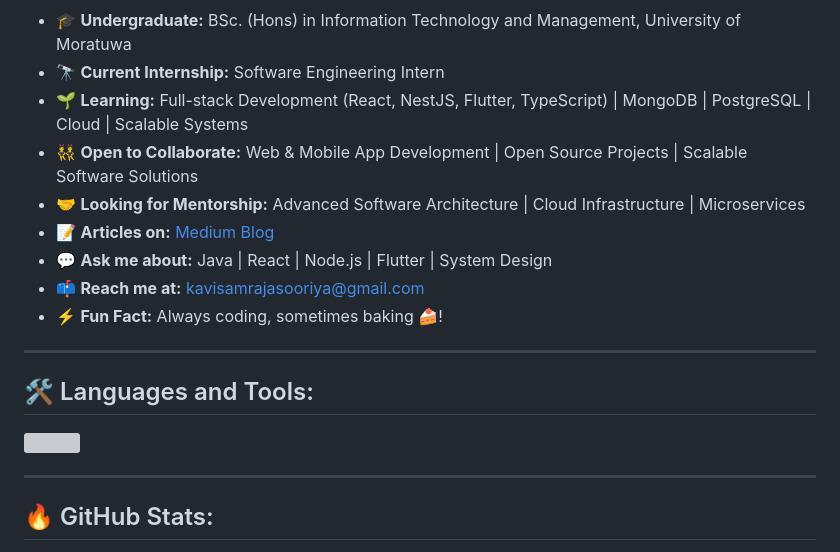
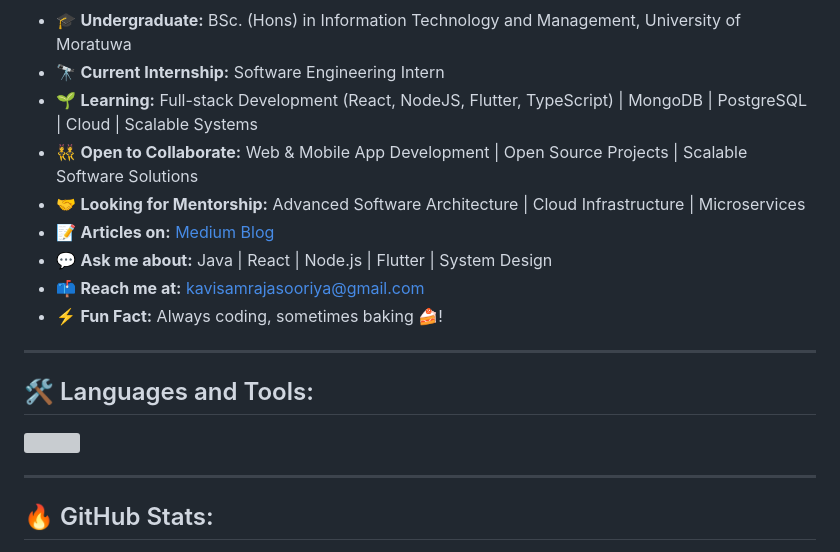
Before and after one commit to sammani21/sammani21, a Markdown page: README.md, the part around one of its changes. Drawn GitHub-style; grey boxes are pictures that could not be loaded.

```diff
--- a/README.md
+++ b/README.md
@@ -9,7 +9,7 @@
 
 - 🎓 **Undergraduate:** BSc. (Hons) in Information Technology and Management, University of Moratuwa
 - 🔭 **Current Internship:** Software Engineering Intern
-- 🌱 **Learning:** Full-stack Development (React, NestJS, Flutter, TypeScript) | MongoDB | PostgreSQL | Cloud | Scalable Systems
+- 🌱 **Learning:** Full-stack Development (React, NodeJS, Flutter, TypeScript) | MongoDB | PostgreSQL | Cloud | Scalable Systems
 - 👯 **Open to Collaborate:** Web & Mobile App Development | Open Source Projects | Scalable Software Solutions
 - 🤝 **Looking for Mentorship:** Advanced Software Architecture | Cloud Infrastructure | Microservices
 - 📝 **Articles on:** [Medium Blog](https://medium.com/@KavindhyaSammani)
```
Also changed, not shown: other parts of README.md (+1 -1 lines).
